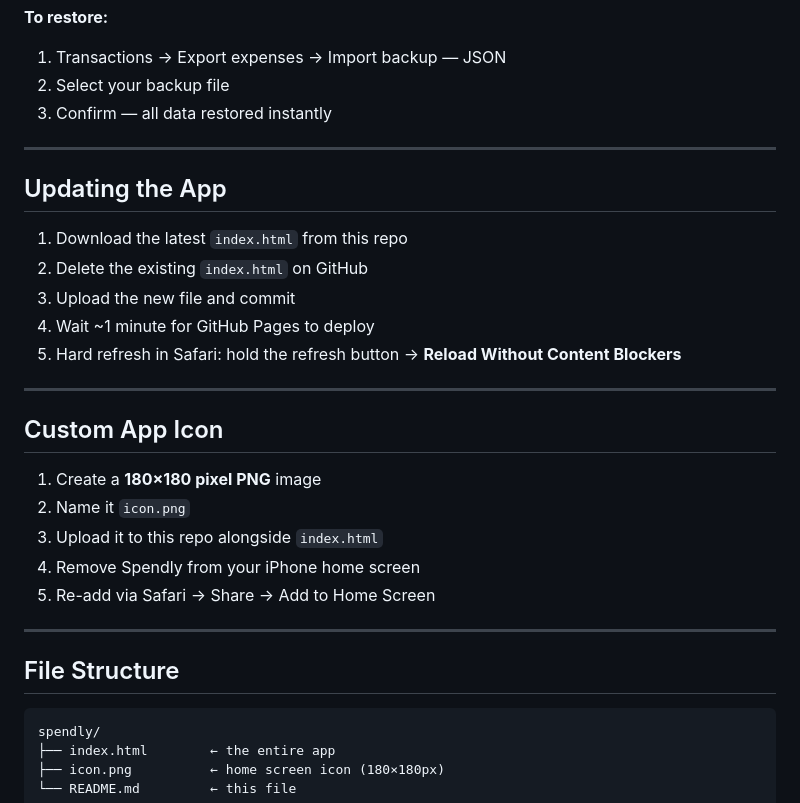
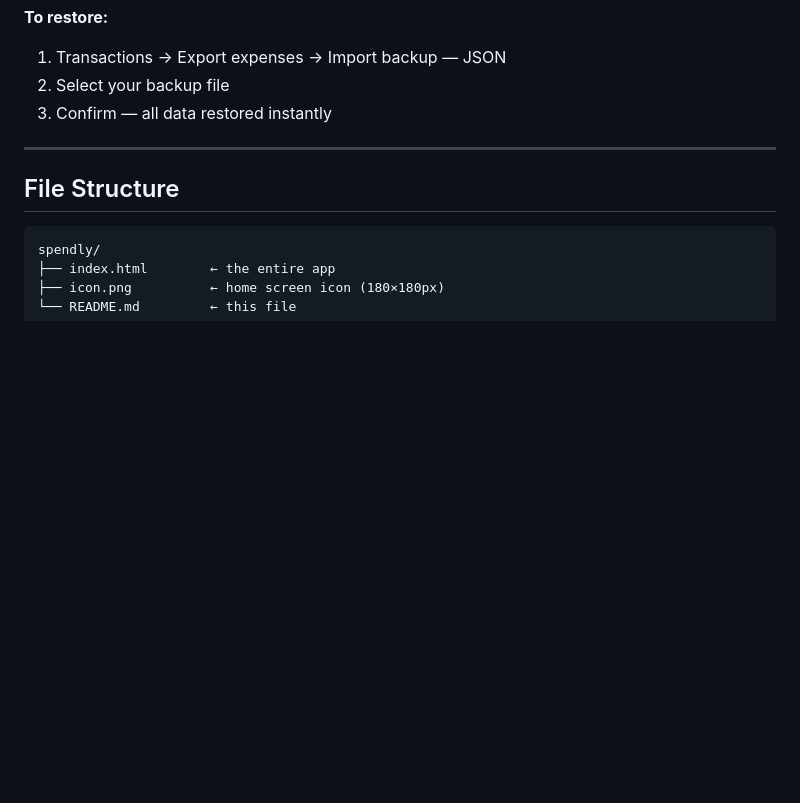
Before and after one commit to angelikiouzounaki-oss/spendly, a Markdown page: README.md, the part around the change. Rendered like a GitHub page; blank space fills up the shorter version.

Commit message:
Updated documentation
Removed sections on updating the app and custom app icon from the README.

````diff
--- a/README.md
+++ b/README.md
@@ -134,26 +134,6 @@ Go to **Transactions → Export expenses** to access:
 
 ---
 
-## Updating the App
-
-1. Download the latest `index.html` from this repo
-2. Delete the existing `index.html` on GitHub
-3. Upload the new file and commit
-4. Wait ~1 minute for GitHub Pages to deploy
-5. Hard refresh in Safari: hold the refresh button → **Reload Without Content Blockers**
-
----
-
-## Custom App Icon
-
-1. Create a **180×180 pixel PNG** image
-2. Name it `icon.png`
-3. Upload it to this repo alongside `index.html`
-4. Remove Spendly from your iPhone home screen
-5. Re-add via Safari → Share → Add to Home Screen
-
----
-
 ## File Structure
 
 ```
````
